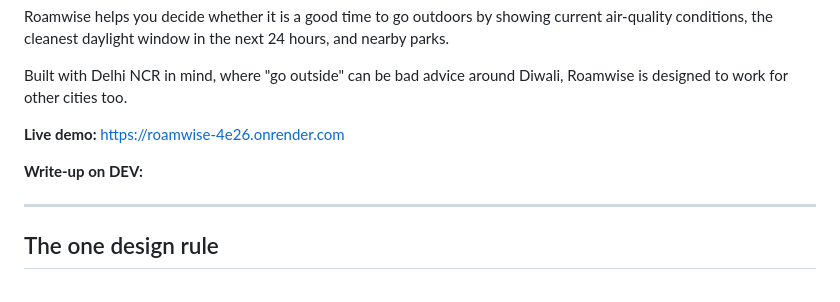
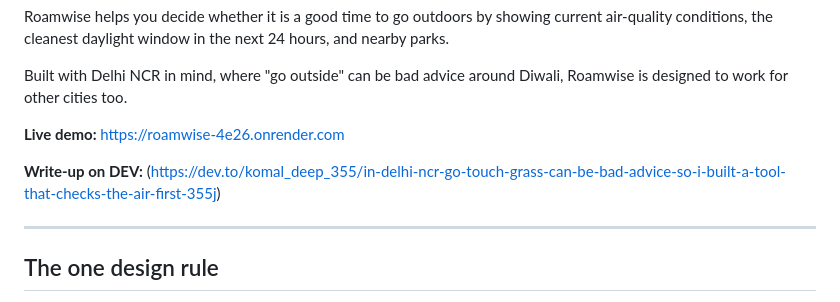
Before and after one commit to KomalDeep355/Roamwise, a Markdown page: README.md, the part around the change. GitHub-like rendering.

Commit message:
Update DEV write-up link in README

```diff
--- a/README.md
+++ b/README.md
@@ -8,7 +8,7 @@ Built with Delhi NCR in mind, where "go outside" can be bad advice around Diwali
 
 **Live demo:** [https://roamwise-4e26.onrender.com](https://roamwise-4e26.onrender.com)
 
-**Write-up on DEV:** <!-- Add your DEV post URL -->
+**Write-up on DEV:** (https://dev.to/komal_deep_355/in-delhi-ncr-go-touch-grass-can-be-bad-advice-so-i-built-a-tool-that-checks-the-air-first-355j)
 
 ---
 
```
